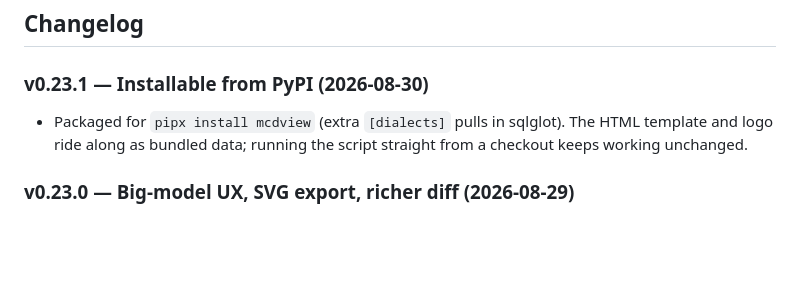
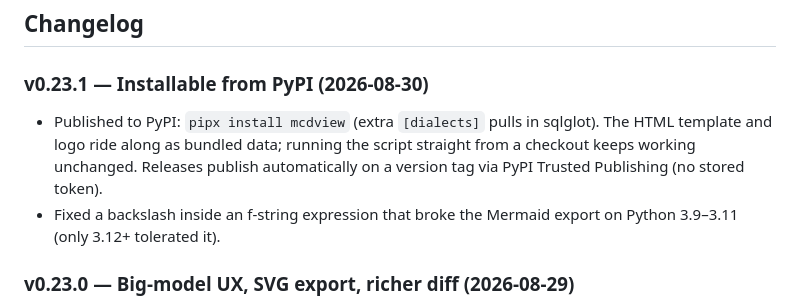
Before and after one commit to Gheop/mcdview, a Markdown page: README.md, the part around one of its changes. GitHub-like rendering; blank space fills up the shorter version.

Commit message:
README: PyPI badge and note the published release

```diff
--- a/README.md
+++ b/README.md
@@ -300,9 +301,12 @@ file's header.
 
 ### v0.23.1 — Installable from PyPI (2026-08-30)
 
-- Packaged for `pipx install mcdview` (extra `[dialects]` pulls in sqlglot).
-  The HTML template and logo ride along as bundled data; running the script
-  straight from a checkout keeps working unchanged.
+- Published to PyPI: `pipx install mcdview` (extra `[dialects]` pulls in
+  sqlglot). The HTML template and logo ride along as bundled data; running the
+  script straight from a checkout keeps working unchanged. Releases publish
+  automatically on a version tag via PyPI Trusted Publishing (no stored token).
+- Fixed a backslash inside an f-string expression that broke the Mermaid export
+  on Python 3.9–3.11 (only 3.12+ tolerated it).
 
 ### v0.23.0 — Big-model UX, SVG export, richer diff (2026-08-29)
 
```
Also changed, not shown: other parts of README.md (+1 -0 lines).
